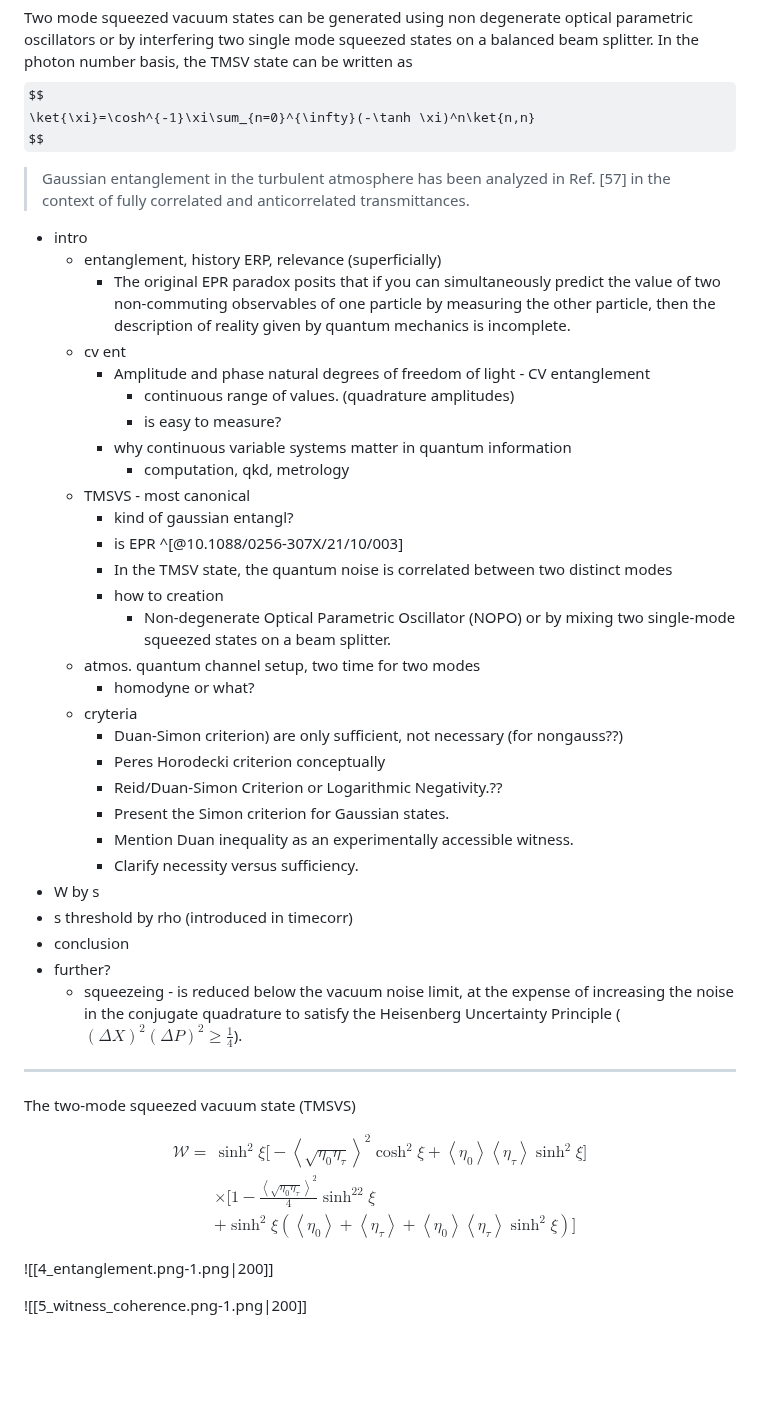
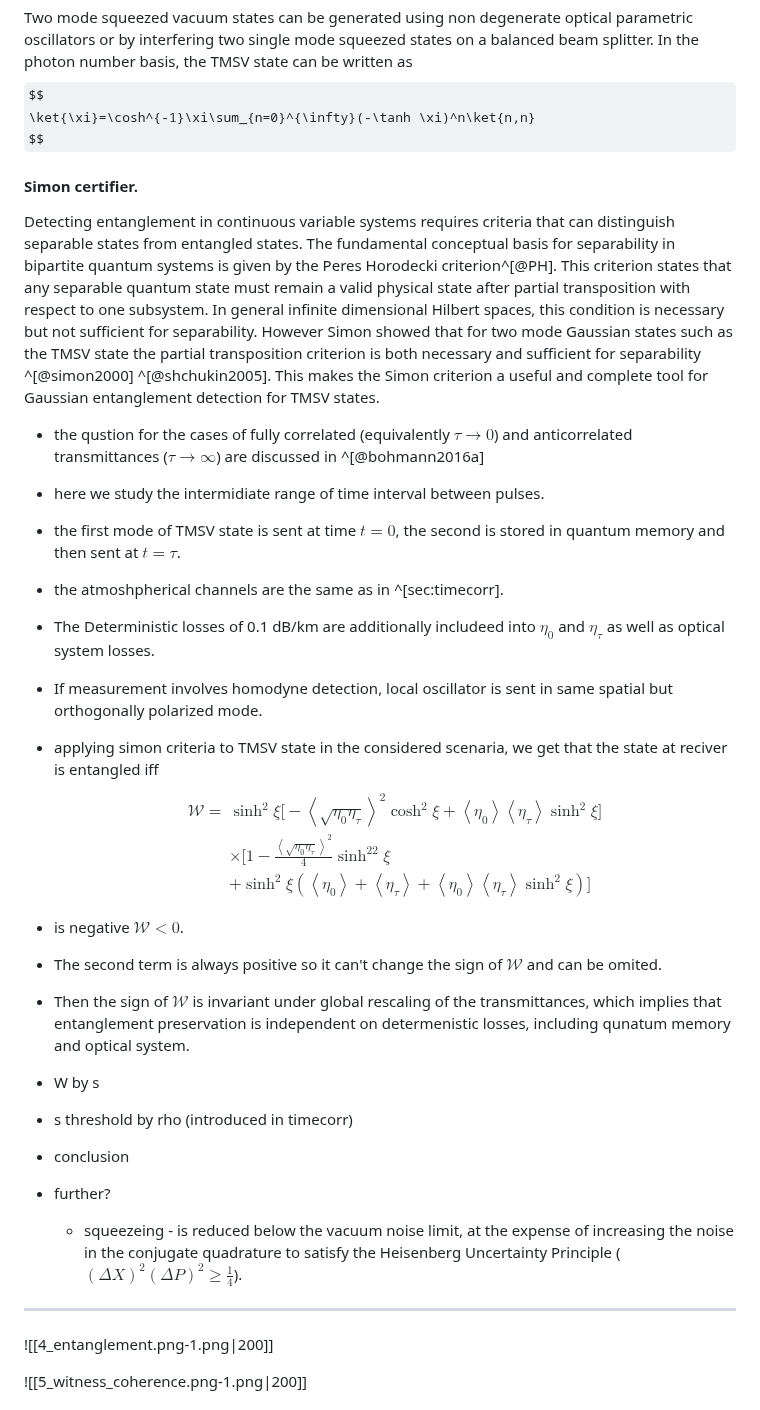
Before and after one commit to KlenM/Manuscript-PhD-thesis, a Markdown page: content/6_application.md, the part around the change. GitHub-like rendering; some formulas as TeX source; blank space fills up the shorter version.

Commit message:
CVent ideas

```diff
--- a/content/6_application.md
+++ b/content/6_application.md
@@ -34,32 +34,34 @@ In the photon number basis, the TMSV state can be written as
 $$
 \ket{\xi}=\cosh^{-1}\xi\sum_{n=0}^{\infty}(-\tanh \xi)^n\ket{n,n}
 $$
->Gaussian entanglement in the turbulent atmosphere has been analyzed in Ref. [57] in the context of fully correlated and anticorrelated transmittances.
 
-- intro
-    - entanglement, history ERP, relevance (superficially)
-        - The original EPR paradox posits that if you can simultaneously predict the value of two non-commuting observables of one particle by measuring the other particle, then the description of reality given by quantum mechanics is incomplete.
-    - cv ent
-        - Amplitude and phase natural degrees of freedom of light - CV entanglement
-            - continuous range of values. (quadrature amplitudes)
-            - is easy to measure?
-        - why continuous variable systems matter in quantum information
-            - computation, qkd, metrology
-    - TMSVS - most canonical
-        - kind of gaussian entangl?
-        - is EPR ^[@10.1088/0256-307X/21/10/003]
-        - In the TMSV state, the quantum noise is correlated between two distinct modes
-        - how to creation
-            - Non-degenerate Optical Parametric Oscillator (NOPO) or by mixing two single-mode squeezed states on a beam splitter.
-    - atmos. quantum channel setup, two time for two modes
-        - homodyne or what?
-    - cryteria
-        - Duan-Simon criterion) are only sufficient, not necessary (for nongauss??)
-        - Peres Horodecki criterion conceptually
-        - Reid/Duan-Simon Criterion or Logarithmic Negativity.??
-        - Present the Simon criterion for Gaussian states.
-        - Mention Duan inequality as an experimentally accessible witness.
-        - Clarify necessity versus sufficiency.
+#### Simon certifier.
+Detecting entanglement in continuous variable systems requires criteria that can distinguish separable states from entangled states.
+The fundamental conceptual basis for separability in bipartite quantum systems is given by the Peres Horodecki criterion^[@PH].
+This criterion states that any separable quantum state must remain a valid physical state after partial transposition with respect to one subsystem.
+In general infinite dimensional Hilbert spaces, this condition is necessary but not sufficient for separability.
+However Simon showed that for two mode Gaussian states such as the TMSV state the partial transposition criterion is both necessary and sufficient for separability ^[@simon2000] ^[@shchukin2005].
+This makes the Simon criterion a useful and complete tool for Gaussian entanglement detection for TMSV states.
+
+- the qustion for the cases of fully correlated (equivalently $\tau\to0$) and anticorrelated transmittances ($\tau\to\infty$) are discussed in ^[@bohmann2016a]
+- here we study the intermidiate range of time interval between pulses.
+- the first mode of TMSV state is sent at time $t=0$, the second is stored in quantum memory and then sent at $t=\tau$.
+- the atmoshpherical channels are the same as in ^[sec:timecorr].
+- The Deterministic losses of 0.1 dB/km are additionally includeed into $\eta_0$ and $\eta_\tau$ as well as optical system losses.
+- If measurement involves homodyne detection,  local oscillator is sent in  same spatial but orthogonally polarized mode.
+
+- applying simon criteria to TMSV state in the considered scenaria, we get that the state at reciver is entangled iff
+$$
+\begin{split}
+\mathcal{W}=&\sinh^2\xi\Big[-\left\langle\sqrt{\eta_0\eta_\tau}\right\rangle^2\cosh^2\xi+\left\langle\eta_0\right\rangle\left\langle\eta_\tau\right\rangle\sinh^2\xi\Big]\nonumber\\
+&\times\Big[1-\frac{\left\langle\sqrt{\eta_0\eta_\tau}\right\rangle^2}{4}\sinh^22\xi\nonumber\\
+&+\sinh^2\xi\left(\left\langle\eta_0\right\rangle+\left\langle\eta_\tau\right\rangle+\left\langle\eta_0\right\rangle\left\langle\eta_\tau\right\rangle\sinh^2\xi\right)\Big]
+\end{split}
+$$
+- is negative $\mathcal{W}<0$.
+- The second term is always positive so it can't change the sign of $\mathcal{W}$ and can be omited.
+- Then the sign of $\mathcal W$ is invariant under global rescaling of the transmittances, which implies that entanglement preservation is independent on determenistic losses, including qunatum memory and optical system.
+
 - W by s
 - s threshold by rho (introduced in timecorr)
 - conclusion
@@ -67,15 +69,6 @@ $$
     - squeezeing - is reduced below the vacuum noise limit, at the expense of increasing the noise in the conjugate quadrature to satisfy the Heisenberg Uncertainty Principle ($(\Delta X)^2 (\Delta P)^2 \geq \frac{1}{4}$).
 ---
 
-The two-mode squeezed vacuum state (TMSVS)
-
-$$
-\begin{split}
-\mathcal{W}=&\sinh^2\xi\Big[-\left\langle\sqrt{\eta_0\eta_\tau}\right\rangle^2\cosh^2\xi+\left\langle\eta_0\right\rangle\left\langle\eta_\tau\right\rangle\sinh^2\xi\Big]\nonumber\\
-&\times\Big[1-\frac{\left\langle\sqrt{\eta_0\eta_\tau}\right\rangle^2}{4}\sinh^22\xi\nonumber\\
-&+\sinh^2\xi\left(\left\langle\eta_0\right\rangle+\left\langle\eta_\tau\right\rangle+\left\langle\eta_0\right\rangle\left\langle\eta_\tau\right\rangle\sinh^2\xi\right)\Big]
-\end{split}
-$$
 
 ![[4_entanglement.png-1.png|200]]
 
```
